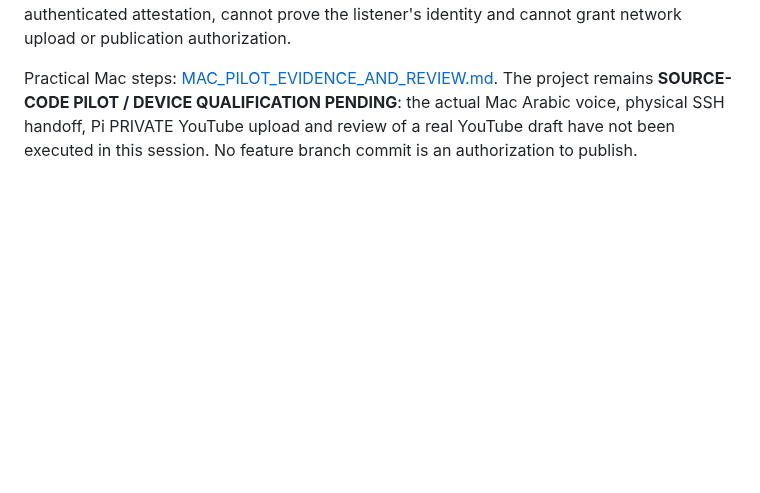
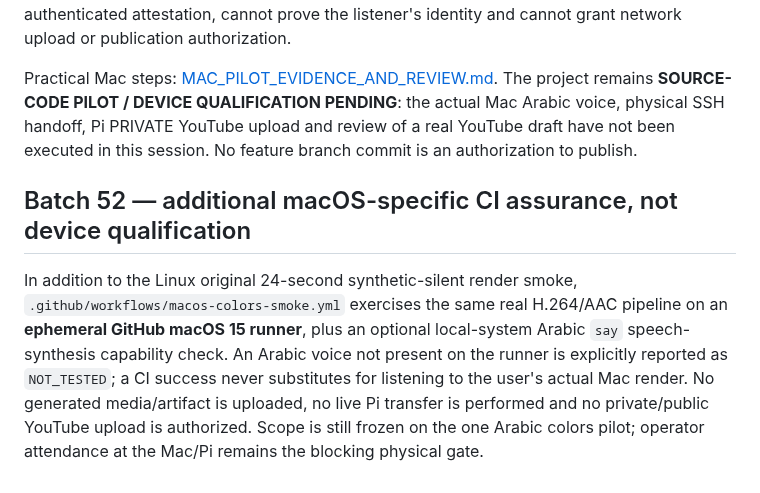
Before and after one commit to ali96adil/KidsStudio, a Markdown page: docs/MVP_FINISH_LINE.md, the part around the change. Drawn GitHub-style; blank space fills up the shorter version.

Commit message:
Batch 52: document hosted macOS encoded-video testing and explicit absence of operator hardware qualification

```diff
--- a/docs/MVP_FINISH_LINE.md
+++ b/docs/MVP_FINISH_LINE.md
@@ -83,3 +83,7 @@ Nothing in CI can execute a command on the user's actual Mac or Pi or hear the r
 `scripts/run_mac_colors_pilot.sh` now ends its foreground local render by saving a SHA-pinned technical report outside Git after host/checkout and MP4 sample verification. The owner can separately record `REVISION_REQUIRED` notes or a private-only review claim with explicit whole-video and Arabic voice listening flags, tied to the **same MP4 SHA**. These records have owner-only permissions and are not overwritten by the tool, but they are not authenticated attestation, cannot prove the listener's identity and cannot grant network upload or publication authorization.
 
 Practical Mac steps: [MAC_PILOT_EVIDENCE_AND_REVIEW.md](MAC_PILOT_EVIDENCE_AND_REVIEW.md). The project remains **SOURCE-CODE PILOT / DEVICE QUALIFICATION PENDING**: the actual Mac Arabic voice, physical SSH handoff, Pi PRIVATE YouTube upload and review of a real YouTube draft have not been executed in this session. No feature branch commit is an authorization to publish.
+
+## Batch 52 — additional macOS-specific CI assurance, not device qualification
+
+In addition to the Linux original 24-second synthetic-silent render smoke, `.github/workflows/macos-colors-smoke.yml` exercises the same real H.264/AAC pipeline on an **ephemeral GitHub macOS 15 runner**, plus an optional local-system Arabic `say` speech-synthesis capability check. An Arabic voice not present on the runner is explicitly reported as `NOT_TESTED`; a CI success never substitutes for listening to the user's actual Mac render. No generated media/artifact is uploaded, no live Pi transfer is performed and no private/public YouTube upload is authorized. Scope is still frozen on the one Arabic colors pilot; operator attendance at the Mac/Pi remains the blocking physical gate.
```
